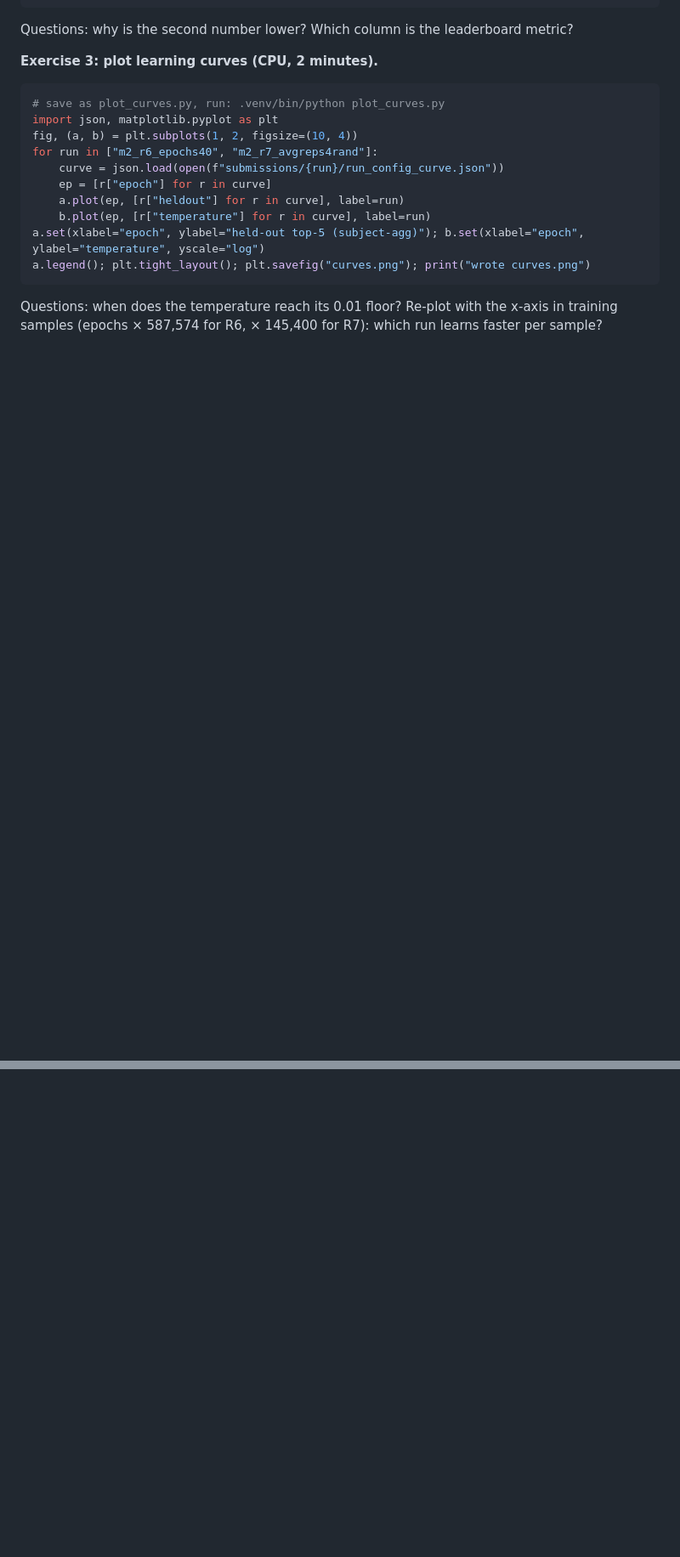
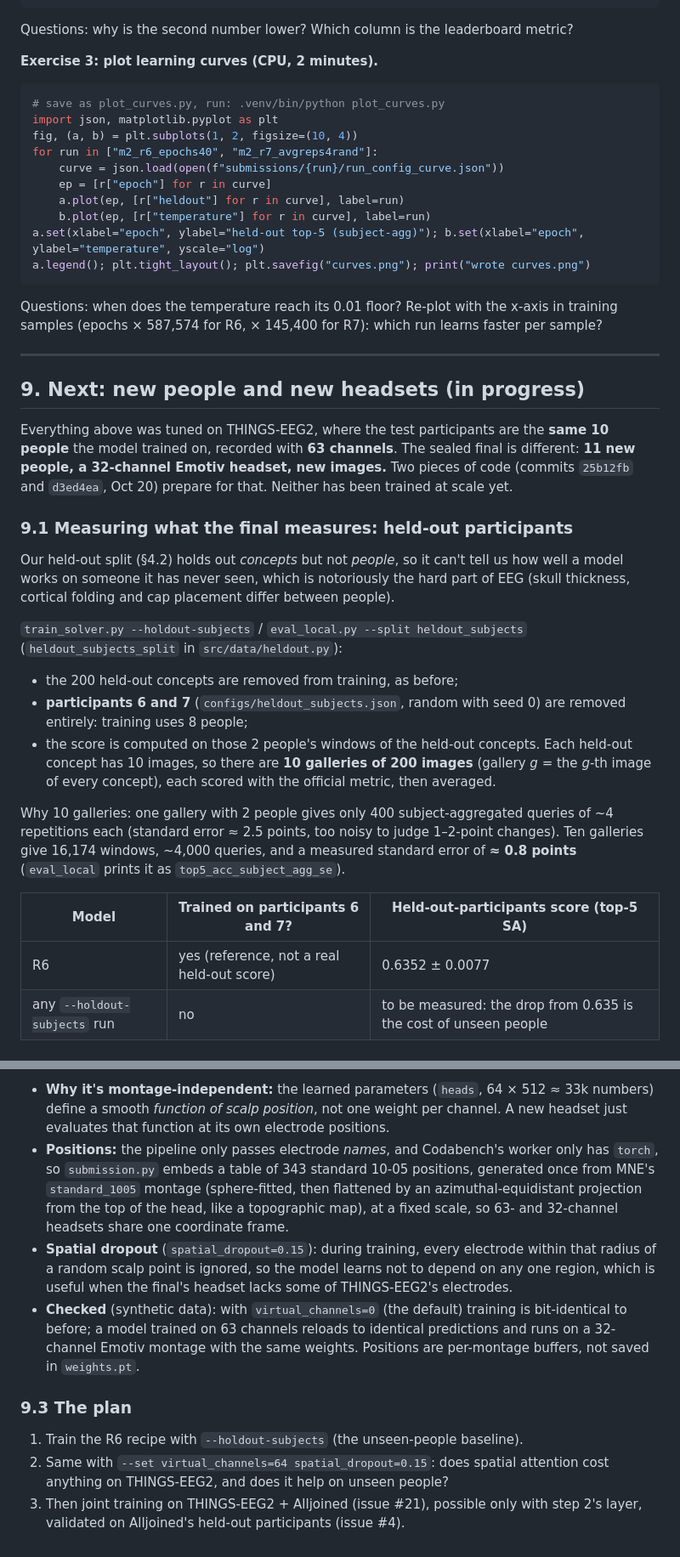
Before and after one commit to margot-bonilla/egg-to-image, a Markdown page: docs/architecture_deep_dive.md, 2 parts joined by grey strips. Shown at 85% size. GitHub-like rendering; blank space fills up the shorter version.

Commit message:
docs: deep dive §9, held-out participants split and spatial attention

```diff
--- a/docs/architecture_deep_dive.md
+++ b/docs/architecture_deep_dive.md
@@ -690,3 +693,39 @@ a.legend(); plt.tight_layout(); plt.savefig("curves.png"); print("wrote curves.p
 Questions: when does the temperature reach its 0.01 floor? Re-plot with the x-axis in
 training samples (epochs × 587,574 for R6, × 145,400 for R7): which run learns faster per
 sample?
+
+---
+
+## 9. Next: new people and new headsets (in progress)
+
+Everything above was tuned on THINGS-EEG2, where the test participants are the **same 10
+people** the model trained on, recorded with **63 channels**. The sealed final is different:
+**11 new people, a 32-channel Emotiv headset, new images.** Two pieces of code (commits
+`25b12fb` and `d3ed4ea`, Oct 20) prepare for that. Neither has been trained at scale yet.
+
+### 9.1 Measuring what the final measures: held-out participants
+
+Our held-out split (§4.2) holds out *concepts* but not *people*, so it can't tell us how well a
+model works on someone it has never seen, which is notoriously the hard part of EEG (skull
+thickness, cortical folding and cap placement differ between people).
+
+`train_solver.py --holdout-subjects` / `eval_local.py --split heldout_subjects`
+(`heldout_subjects_split` in `src/data/heldout.py`):
+
+- the 200 held-out concepts are removed from training, as before;
+- **participants 6 and 7** (`configs/heldout_subjects.json`, random with seed 0) are removed
+  entirely: training uses 8 people;
+- the score is computed on those 2 people's windows of the held-out concepts. Each held-out
+  concept has 10 images, so there are **10 galleries of 200 images** (gallery *g* = the *g*-th
+  image of every concept), each scored with the official metric, then averaged.
+
+Why 10 galleries: one gallery with 2 people gives only 400 subject-aggregated queries of ~4
+repetitions each (standard error ≈ 2.5 points, too noisy to judge 1–2-point changes). Ten
+galleries give 16,174 windows, ~4,000 queries, and a measured standard error of **≈ 0.8 points**
+(`eval_local` prints it as `top5_acc_subject_agg_se`).
+
+| Model | Trained on participants 6 and 7? | Held-out-participants score (top-5 SA) |
+|---|---|---|
+| R6 | yes (reference, not a real held-out score) | 0.6352 ± 0.0077 |
+| any `--holdout-subjects` run | no | to be measured: the drop from 0.635 is the cost of unseen people |
+
@@ -692,0 +752,23 @@ sample?
+- **Why it's montage-independent:** the learned parameters (`heads`, 64 × 512 ≈ 33k numbers)
+  define a smooth *function of scalp position*, not one weight per channel. A new headset just
+  evaluates that function at its own electrode positions.
+- **Positions:** the pipeline only passes electrode *names*, and Codabench's worker only has
+  `torch`, so `submission.py` embeds a table of 343 standard 10-05 positions, generated once
+  from MNE's `standard_1005` montage (sphere-fitted, then flattened by an azimuthal-equidistant
+  projection from the top of the head, like a topographic map), at a fixed scale, so 63- and
+  32-channel headsets share one coordinate frame.
+- **Spatial dropout** (`spatial_dropout=0.15`): during training, every electrode within that
+  radius of a random scalp point is ignored, so the model learns not to depend on any one
+  region, which is useful when the final's headset lacks some of THINGS-EEG2's electrodes.
+- **Checked** (synthetic data): with `virtual_channels=0` (the default) training is bit-identical
+  to before; a model trained on 63 channels reloads to identical predictions and runs on a
+  32-channel Emotiv montage with the same weights. Positions are per-montage buffers, not saved
+  in `weights.pt`.
+
+### 9.3 The plan
+
+1. Train the R6 recipe with `--holdout-subjects` (the unseen-people baseline).
+2. Same with `--set virtual_channels=64 spatial_dropout=0.15`: does spatial attention cost
+   anything on THINGS-EEG2, and does it help on unseen people?
+3. Then joint training on THINGS-EEG2 + Alljoined (issue #21), possible only with step 2's layer,
+   validated on Alljoined's held-out participants (issue #4).
```
Also changed, not shown: other parts of docs/architecture_deep_dive.md (+25 -2 lines).
